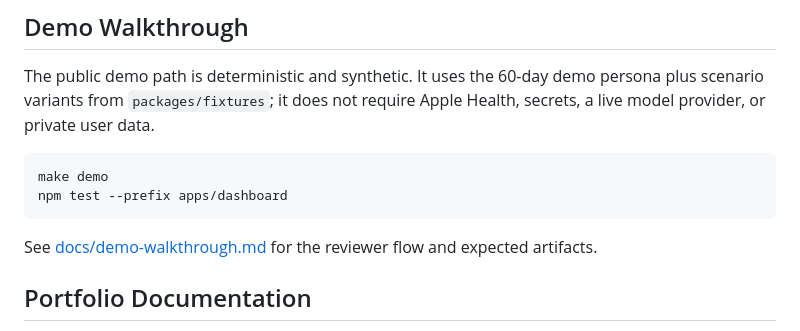
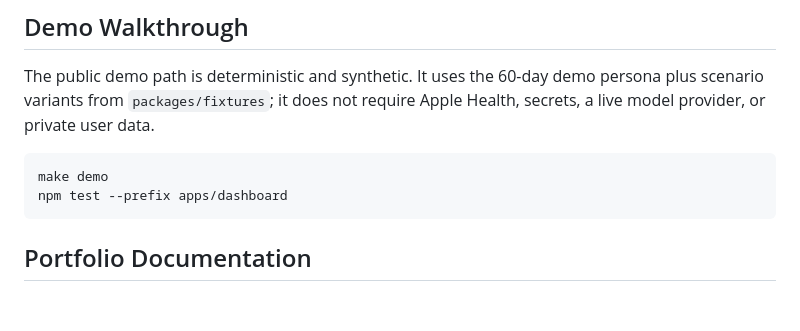
Before and after one commit to leihuang23/baseline, a Markdown page: README.md, the part around the change. Rendered like a GitHub page; blank space fills up the shorter version.

Commit message:
docs: archive demo walkthrough

````diff
--- a/README.md
+++ b/README.md
@@ -136,9 +136,6 @@ make demo
 npm test --prefix apps/dashboard
 ```
 
-See [docs/demo-walkthrough.md](docs/demo-walkthrough.md) for the reviewer flow
-and expected artifacts.
-
 ## Portfolio Documentation
 
 - [Architecture overview](docs/architecture/system-overview.md)
````
